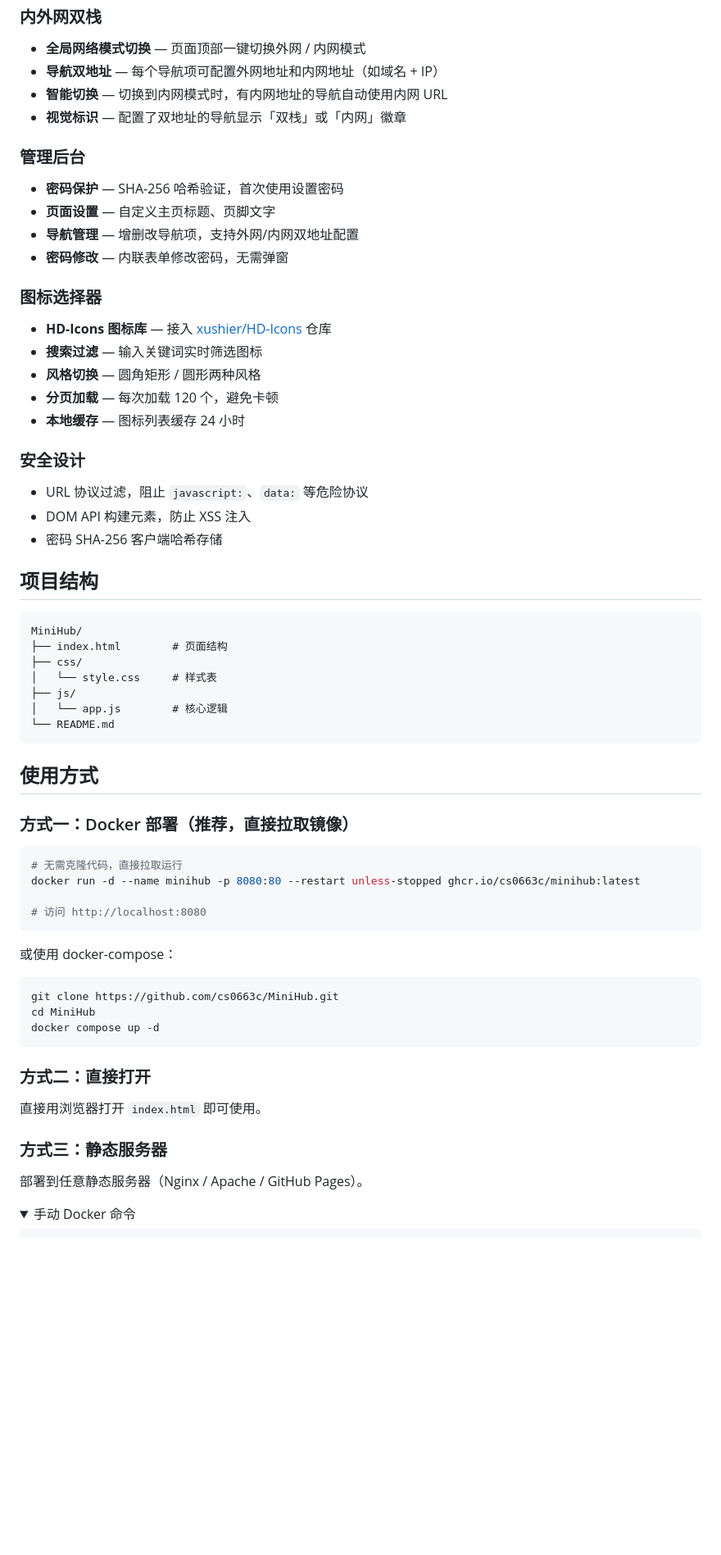
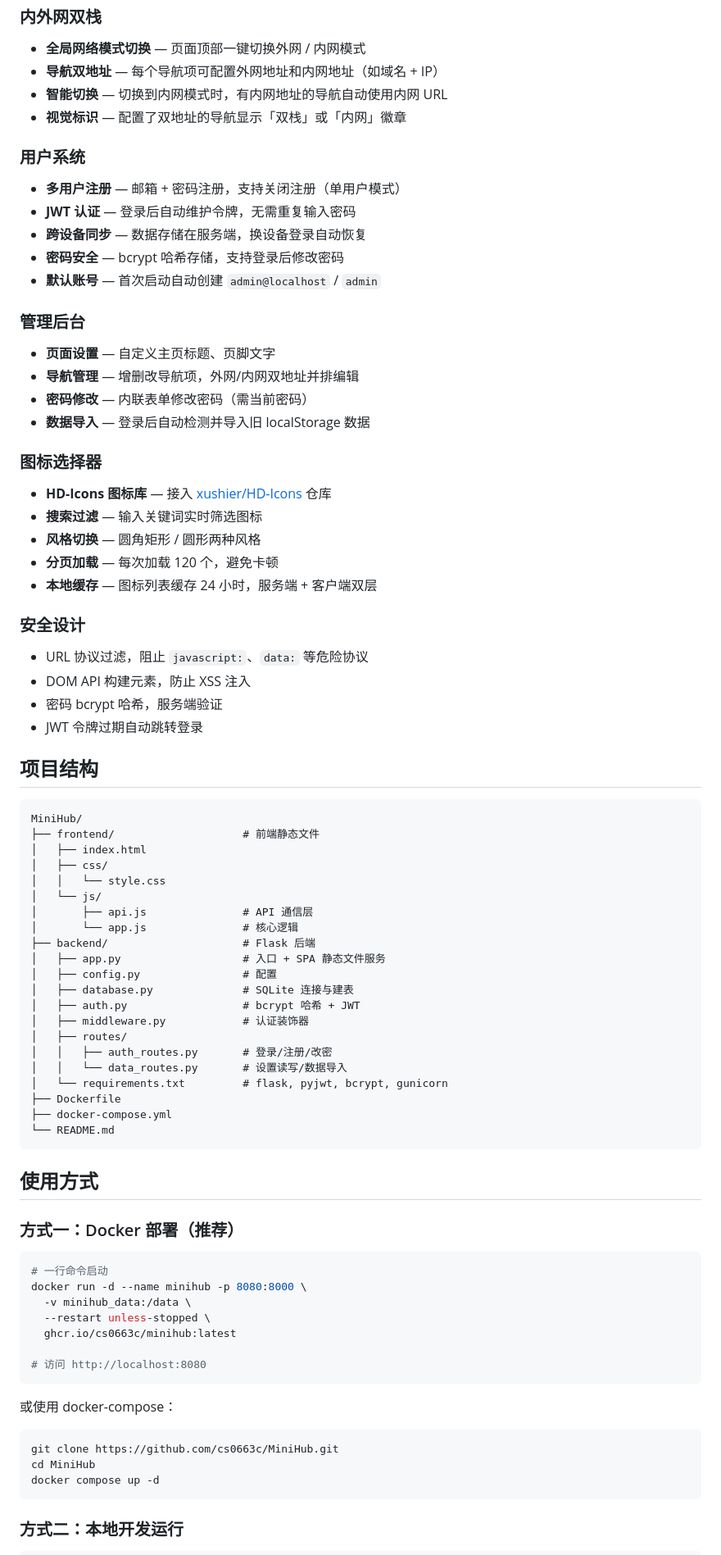
Before and after one commit to cs0663c/MiniHub, a Markdown page: README.md, the part around one of its changes. Shown at 82% size. Rendered like a GitHub page; folded sections open; blank space fills up the shorter version.

Commit message:
更新 README：全栈架构、API 文档、环境变量说明

````diff
--- a/README.md
+++ b/README.md
@@ -16,43 +18,68 @@
 - **智能切换** — 切换到内网模式时，有内网地址的导航自动使用内网 URL
 - **视觉标识** — 配置了双地址的导航显示「双栈」或「内网」徽章
 
+### 用户系统
+- **多用户注册** — 邮箱 + 密码注册，支持关闭注册（单用户模式）
+- **JWT 认证** — 登录后自动维护令牌，无需重复输入密码
+- **跨设备同步** — 数据存储在服务端，换设备登录自动恢复
+- **密码安全** — bcrypt 哈希存储，支持登录后修改密码
+- **默认账号** — 首次启动自动创建 `admin@localhost` / `admin`
+
 ### 管理后台
-- **密码保护** — SHA-256 哈希验证，首次使用设置密码
 - **页面设置** — 自定义主页标题、页脚文字
-- **导航管理** — 增删改导航项，支持外网/内网双地址配置
-- **密码修改** — 内联表单修改密码，无需弹窗
+- **导航管理** — 增删改导航项，外网/内网双地址并排编辑
+- **密码修改** — 内联表单修改密码（需当前密码）
+- **数据导入** — 登录后自动检测并导入旧 localStorage 数据
 
 ### 图标选择器
 - **HD-Icons 图标库** — 接入 [xushier/HD-Icons](https://github.com/xushier/HD-Icons) 仓库
 - **搜索过滤** — 输入关键词实时筛选图标
 - **风格切换** — 圆角矩形 / 圆形两种风格
 - **分页加载** — 每次加载 120 个，避免卡顿
-- **本地缓存** — 图标列表缓存 24 小时
+- **本地缓存** — 图标列表缓存 24 小时，服务端 + 客户端双层
 
 ### 安全设计
 - URL 协议过滤，阻止 `javascript:`、`data:` 等危险协议
 - DOM API 构建元素，防止 XSS 注入
-- 密码 SHA-256 客户端哈希存储
+- 密码 bcrypt 哈希，服务端验证
+- JWT 令牌过期自动跳转登录
 
 ## 项目结构
 
 ```
 MiniHub/
-├── index.html        # 页面结构
-├── css/
-│   └── style.css     # 样式表
-├── js/
-│   └── app.js        # 核心逻辑
+├── frontend/                    # 前端静态文件
+│   ├── index.html
+│   ├── css/
+│   │   └── style.css
+│   └── js/
+│       ├── api.js               # API 通信层
+│       └── app.js               # 核心逻辑
+├── backend/                     # Flask 后端
+│   ├── app.py                   # 入口 + SPA 静态文件服务
+│   ├── config.py                # 配置
+│   ├── database.py              # SQLite 连接与建表
+│   ├── auth.py                  # bcrypt 哈希 + JWT
+│   ├── middleware.py            # 认证装饰器
+│   ├── routes/
+│   │   ├── auth_routes.py       # 登录/注册/改密
+│   │   └── data_routes.py       # 设置读写/数据导入
+│   └── requirements.txt         # flask, pyjwt, bcrypt, gunicorn
+├── Dockerfile
+├── docker-compose.yml
 └── README.md
 ```
 
 ## 使用方式
 
-### 方式一：Docker 部署（推荐，直接拉取镜像）
+### 方式一：Docker 部署（推荐）
 
 ```bash
-# 无需克隆代码，直接拉取运行
-docker run -d --name minihub -p 8080:80 --restart unless-stopped ghcr.io/cs0663c/minihub:latest
+# 一行命令启动
+docker run -d --name minihub -p 8080:8000 \
+  -v minihub_data:/data \
+  --restart unless-stopped \
+  ghcr.io/cs0663c/minihub:latest
 
 # 访问 http://localhost:8080
 ```
@@ -65,15 +92,6 @@ cd MiniHub
 docker compose up -d
 ```
 
-### 方式二：直接打开
-
-直接用浏览器打开 `index.html` 即可使用。
-
-### 方式三：静态服务器
-
-部署到任意静态服务器（Nginx / Apache / GitHub Pages）。
-
-<details>
-<summary>手动 Docker 命令</summary>
+### 方式二：本地开发运行
 
 ```bash
````
Also changed, not shown: other parts of README.md (+39 -18 lines).
